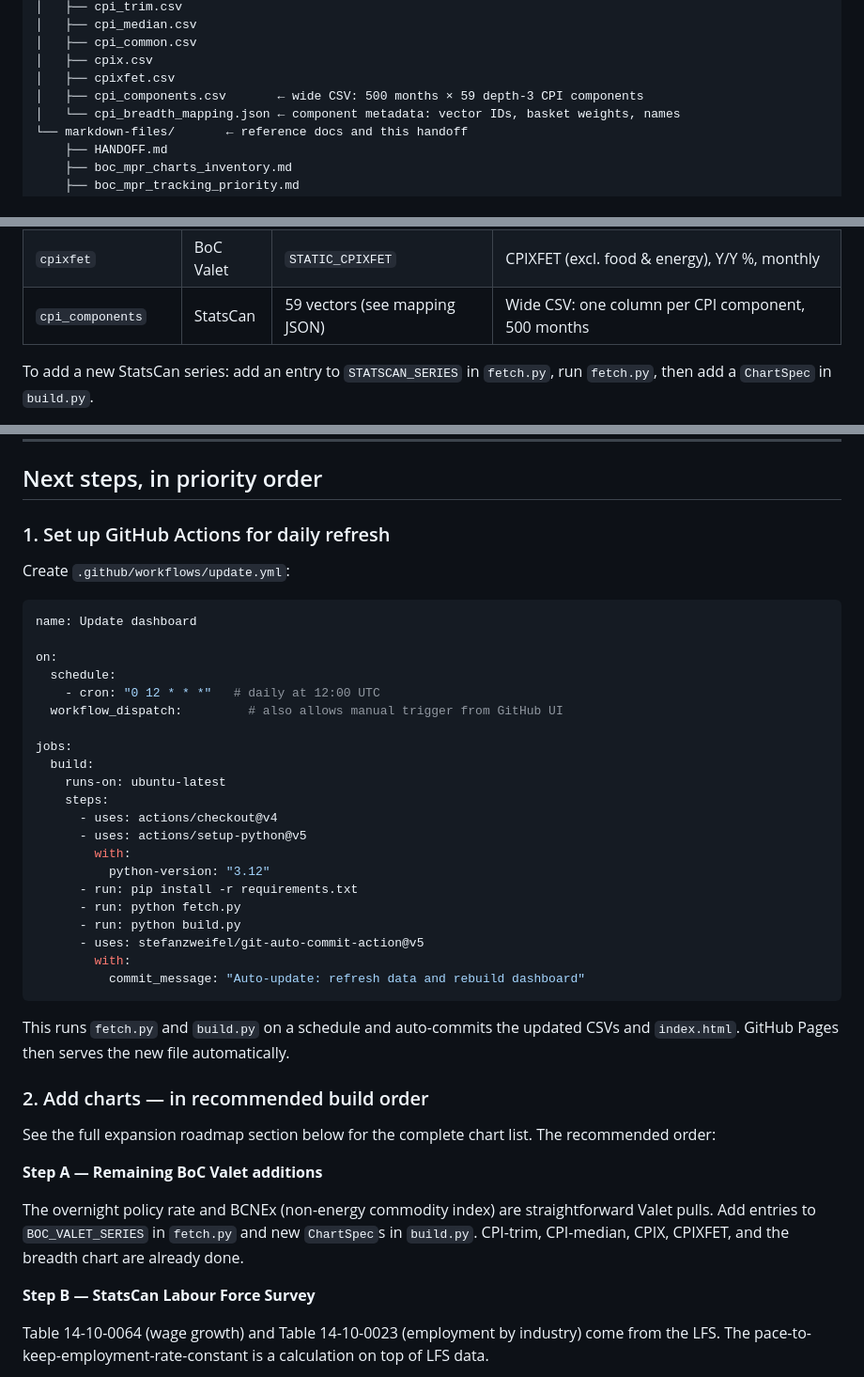
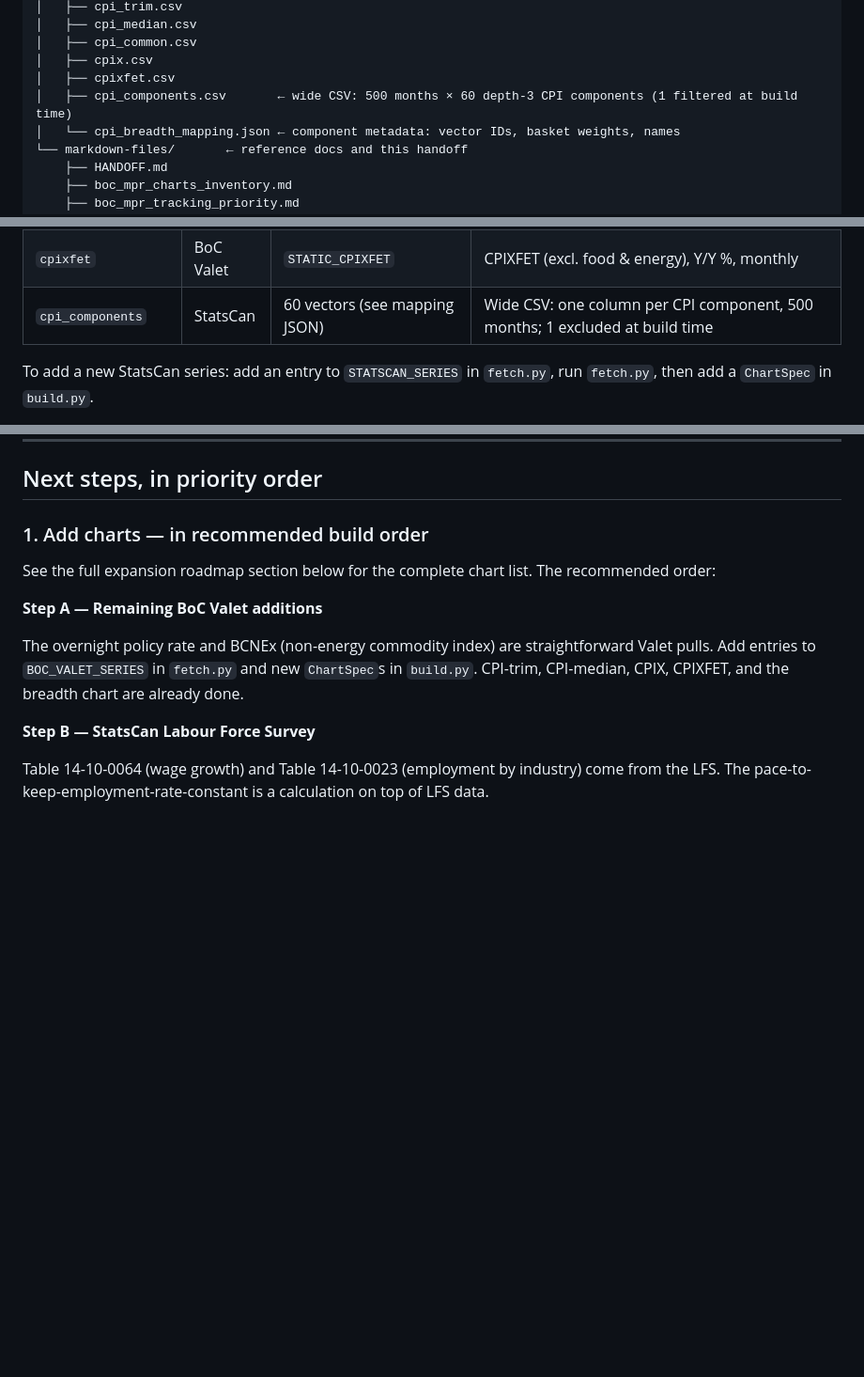
Before and after one commit to jayzhaomurray/boc-tracker, a Markdown page: markdown-files/HANDOFF.md, 3 parts joined by grey strips. Shown at 94% size. Drawn GitHub-style; blank space fills up the shorter version.

Commit message:
Update HANDOFF: mark GitHub Actions done, fix component count, renumber next steps
Co-Authored-By: Claude Sonnet 4.6 <noreply@anthropic.com>

````diff
--- a/markdown-files/HANDOFF.md
+++ b/markdown-files/HANDOFF.md
@@ -35,7 +35,7 @@ boc-tracker/
 │   ├── cpi_common.csv
 │   ├── cpix.csv
 │   ├── cpixfet.csv
-│   ├── cpi_components.csv       ← wide CSV: 500 months × 59 depth-3 CPI components
+│   ├── cpi_components.csv       ← wide CSV: 500 months × 60 depth-3 CPI components (1 filtered at build time)
 │   └── cpi_breadth_mapping.json ← component metadata: vector IDs, basket weights, names
 └── markdown-files/       ← reference docs and this handoff
     ├── HANDOFF.md
@@ -130,7 +130,7 @@ Defined in `fetch.py` under `STATSCAN_SERIES` and `BOC_VALET_SERIES`:
 | `cpi_common` | BoC Valet | `CPI_COMMON` | CPI-common, Y/Y %, monthly |
 | `cpix` | BoC Valet | `ATOM_V41693242` | CPIX (excl. 8 volatile), Y/Y %, monthly |
 | `cpixfet` | BoC Valet | `STATIC_CPIXFET` | CPIXFET (excl. food & energy), Y/Y %, monthly |
-| `cpi_components` | StatsCan | 59 vectors (see mapping JSON) | Wide CSV: one column per CPI component, 500 months |
+| `cpi_components` | StatsCan | 60 vectors (see mapping JSON) | Wide CSV: one column per CPI component, 500 months; 1 excluded at build time |
 
 To add a new StatsCan series: add an entry to `STATSCAN_SERIES` in `fetch.py`, run `fetch.py`, then add a `ChartSpec` in `build.py`.
 
@@ -411,37 +411,7 @@ Plotly JS is loaded from CDN (`include_plotlyjs="cdn"`) for the first chart in t
 
 ## Next steps, in priority order
 
-### 1. Set up GitHub Actions for daily refresh
-
-Create `.github/workflows/update.yml`:
-
-```yaml
-name: Update dashboard
-
-on:
-  schedule:
-    - cron: "0 12 * * *"   # daily at 12:00 UTC
-  workflow_dispatch:         # also allows manual trigger from GitHub UI
-
-jobs:
-  build:
-    runs-on: ubuntu-latest
-    steps:
-      - uses: actions/checkout@v4
-      - uses: actions/setup-python@v5
-        with:
-          python-version: "3.12"
-      - run: pip install -r requirements.txt
-      - run: python fetch.py
-      - run: python build.py
-      - uses: stefanzweifel/git-auto-commit-action@v5
-        with:
-          commit_message: "Auto-update: refresh data and rebuild dashboard"
-```
-
-This runs `fetch.py` and `build.py` on a schedule and auto-commits the updated CSVs and `index.html`. GitHub Pages then serves the new file automatically.
-
-### 2. Add charts — in recommended build order
+### 1. Add charts — in recommended build order
 
 See the full expansion roadmap section below for the complete chart list. The recommended order:
 
````
Also changed, not shown: other parts of markdown-files/HANDOFF.md (+2 -2 lines).
